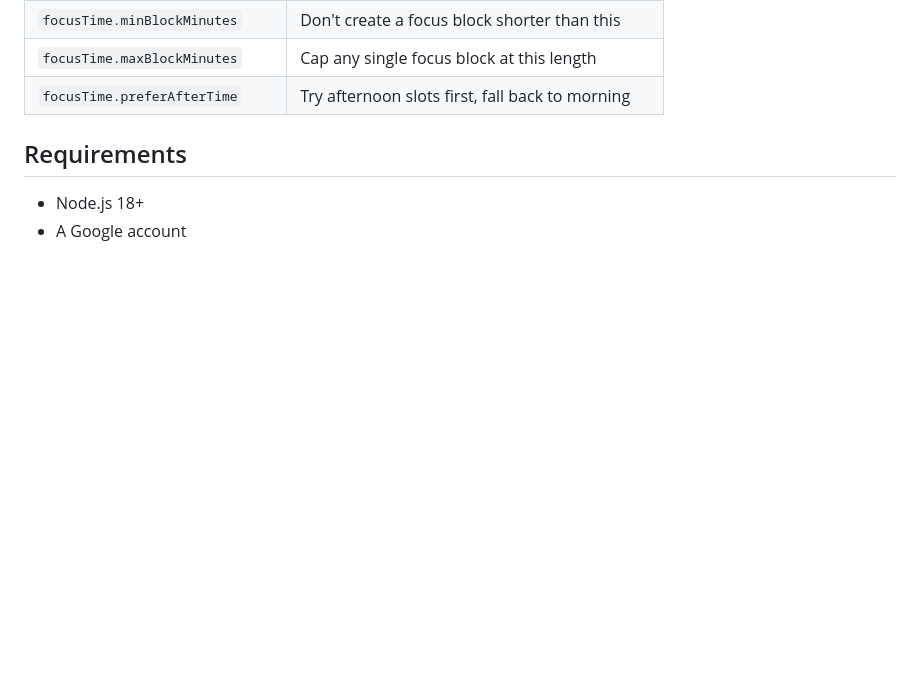
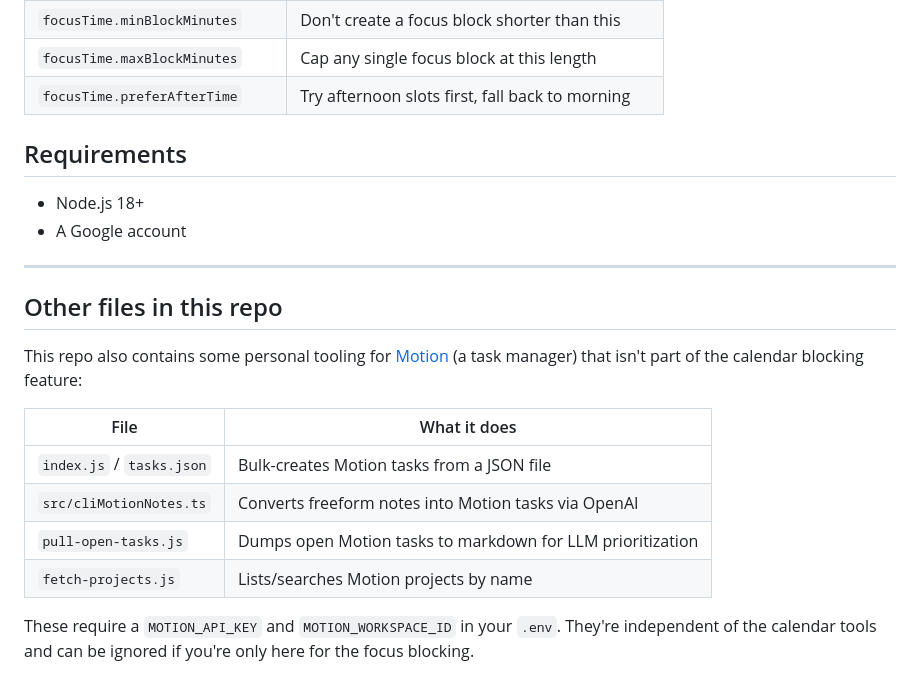
Before and after one commit to taylorisg/calendar-tools, a Markdown page: README.md, the part around the change. Drawn GitHub-style; blank space fills up the shorter version.

Commit message:
Add note explaining Motion tooling in repo

```diff
--- a/README.md
+++ b/README.md
@@ -120,3 +120,18 @@ All settings are available in the web UI. To configure via file, create `block-t
 
 - Node.js 18+
 - A Google account
+
+---
+
+## Other files in this repo
+
+This repo also contains some personal tooling for [Motion](https://www.usemotion.com) (a task manager) that isn't part of the calendar blocking feature:
+
+| File | What it does |
+|---|---|
+| `index.js` / `tasks.json` | Bulk-creates Motion tasks from a JSON file |
+| `src/cliMotionNotes.ts` | Converts freeform notes into Motion tasks via OpenAI |
+| `pull-open-tasks.js` | Dumps open Motion tasks to markdown for LLM prioritization |
+| `fetch-projects.js` | Lists/searches Motion projects by name |
+
+These require a `MOTION_API_KEY` and `MOTION_WORKSPACE_ID` in your `.env`. They're independent of the calendar tools and can be ignored if you're only here for the focus blocking.
```
